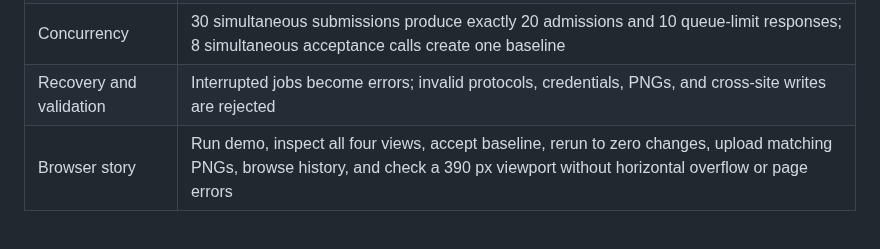
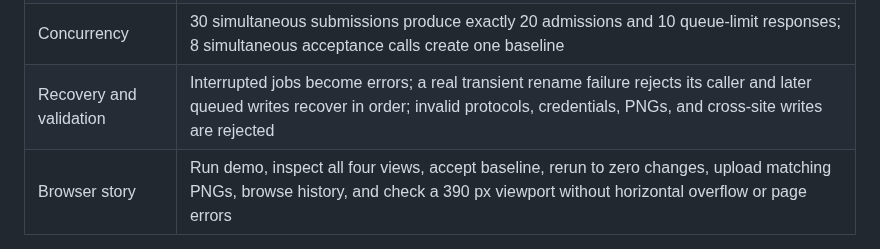
Before and after one commit to mertkanibir/visual-regression-inspector, a Markdown page: README.md, the part around the change. Rendered like a GitHub page.

```diff
--- a/README.md
+++ b/README.md
@@ -98,7 +98,7 @@ The tests use actual Chromium; they do not mock a screenshot result.
 | PNG comparison | Zero changes, known full-image change, tolerance boundaries, dimension mismatch, and invalid PNG/size limits |
 | API integration | Real baseline/candidate capture, downloadable diff, zero-diff rerun against an accepted snapshot, persisted history after restart |
 | Concurrency | 30 simultaneous submissions produce exactly 20 admissions and 10 queue-limit responses; 8 simultaneous acceptance calls create one baseline |
-| Recovery and validation | Interrupted jobs become errors; invalid protocols, credentials, PNGs, and cross-site writes are rejected |
+| Recovery and validation | Interrupted jobs become errors; a real transient rename failure rejects its caller and later queued writes recover in order; invalid protocols, credentials, PNGs, and cross-site writes are rejected |
 | Browser story | Run demo, inspect all four views, accept baseline, rerun to zero changes, upload matching PNGs, browse history, and check a 390 px viewport without horizontal overflow or page errors |
 
 The included 1280 × 800 demo measured **25,727 changed pixels out of 1,024,000 (2.512%)** in the local browser walkthrough. Comparing its candidate to the accepted snapshot measured **0 changed pixels**. These are fixture results, not a throughput benchmark or a promise of identical percentages across operating systems. `docs/` contains the actual captured baseline, candidate, difference, desktop workspace, and mobile workspace PNGs.
```
Also changed, not shown: docs/mobile.png, docs/screenshot.png, 4 other files.
